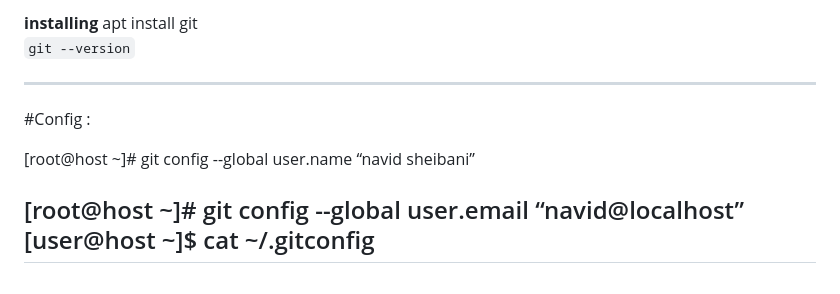
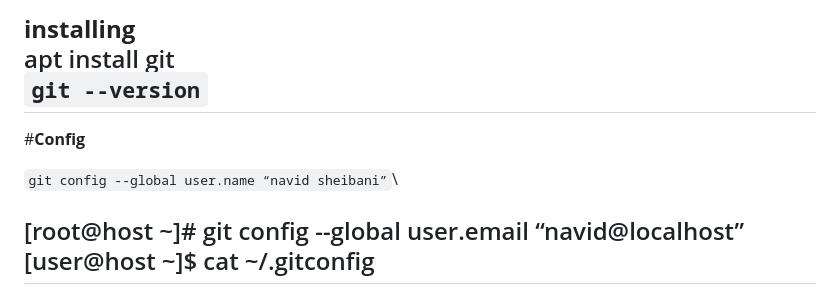
Before and after one commit to NavidSheibani/DevOps, a Markdown page: vcs/git/README.md, the part around the change. Rendered like a GitHub page.

```diff
--- a/vcs/git/README.md
+++ b/vcs/git/README.md
@@ -1,12 +1,11 @@
 
-**installing**
+**installing**\
 apt install git\
 `git --version`
+------
+#**Config**
 
-------
-#Config :
-
-[root@host ~]# git config --global user.name “navid sheibani”
+`git config --global user.name “navid sheibani”`\
 
 [root@host ~]# git config --global user.email “navid@localhost”
 [user@host ~]$ cat ~/.gitconfig
```
